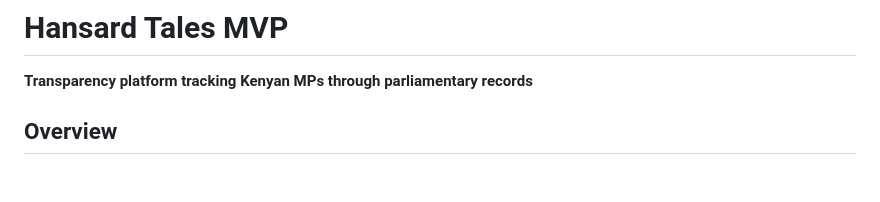
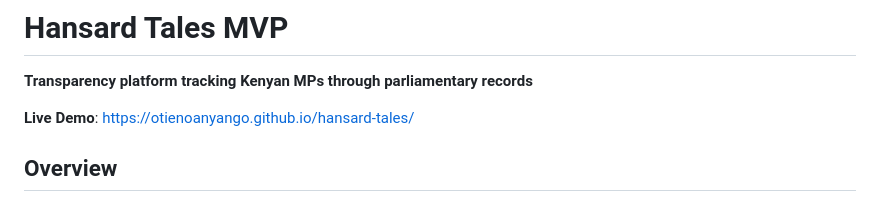
Before and after one commit to otienoanyango/hansard-tales, a Markdown page: README.md, the part around the change. Rendered like a GitHub page; blank space fills up the shorter version.

```diff
--- a/README.md
+++ b/README.md
@@ -1,6 +1,8 @@
 # Hansard Tales MVP
 
 **Transparency platform tracking Kenyan MPs through parliamentary records**
+
+**Live Demo**: https://otienoanyango.github.io/hansard-tales/
 
 ## Overview
 
```
Also changed, not shown: QUICKSTART.md (+4 -0 lines), 1 other file.
